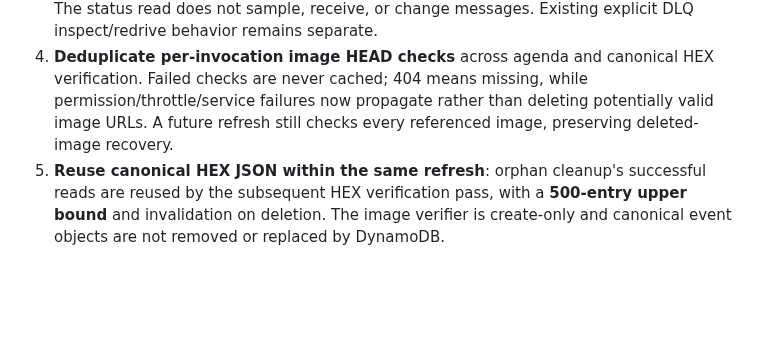
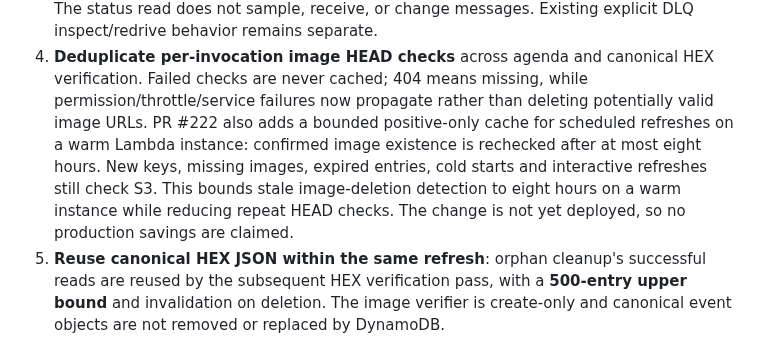
Before and after one commit to antonio1000homens/scouts, a Markdown page: docs/issue-174-s3-cost-rollout.md, the part around the change. Rendered like a GitHub page; blank space fills up the shorter version.

Commit message:
docs(#174): record warm image check rollout gate

```diff
--- a/docs/issue-174-s3-cost-rollout.md
+++ b/docs/issue-174-s3-cost-rollout.md
@@ -386,8 +386,13 @@ not measure a change in bucket-wide S3 requests or charges.
 4. **Deduplicate per-invocation image HEAD checks** across agenda and
    canonical HEX verification. Failed checks are never cached; 404 means
    missing, while permission/throttle/service failures now propagate
-   rather than deleting potentially valid image URLs. A future refresh
-   still checks every referenced image, preserving deleted-image recovery.
+   rather than deleting potentially valid image URLs. PR #222 also adds a
+   bounded positive-only cache for scheduled refreshes on a warm Lambda
+   instance: confirmed image existence is rechecked after at most eight hours.
+   New keys, missing images, expired entries, cold starts and interactive
+   refreshes still check S3. This bounds stale image-deletion detection to
+   eight hours on a warm instance while reducing repeat HEAD checks. The
+   change is not yet deployed, so no production savings are claimed.
 5. **Reuse canonical HEX JSON within the same refresh**: orphan cleanup's
    successful reads are reused by the subsequent HEX verification pass,
    with a **500-entry upper bound** and invalidation on deletion.
```
